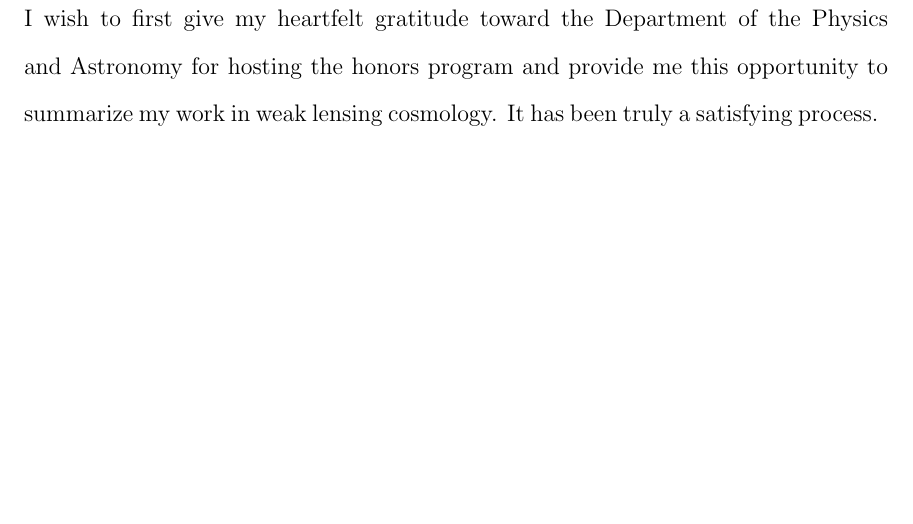
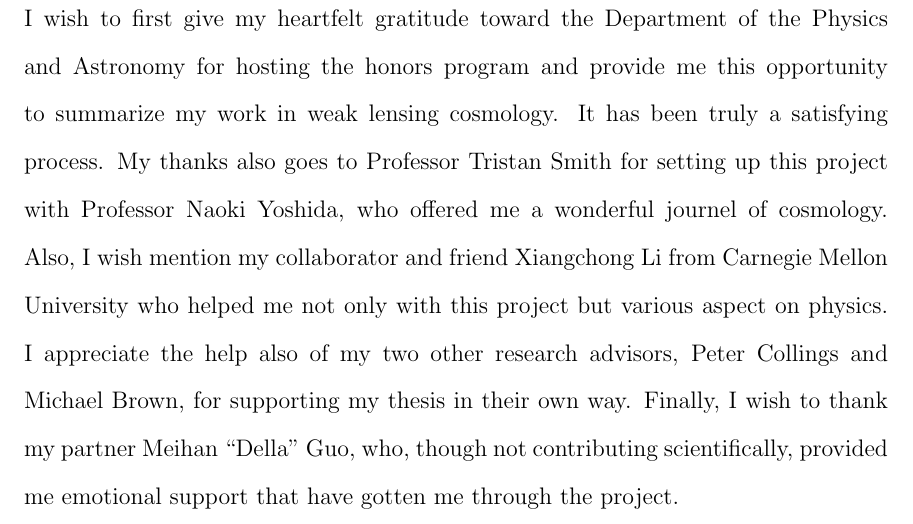
Before and after one commit to garyang3/SwarthmoreThesis, a LaTeX thesis (Thesis/thesis.tex, which reads Thesis/Chapters/acknow.tex): part of page 4 of 22, cut so that both start at the same text, the shorter picture padded with empty space. Compiled offline with pdfLaTeX; a LaTeX package or settings file that is missing is left out.

Commit message:
Changed acknow.tex

```diff
--- a/Thesis/Chapters/acknow.tex
+++ b/Thesis/Chapters/acknow.tex
@@ -1 +1,5 @@
 I wish to first give my heartfelt gratitude toward the Department of the Physics and Astronomy for hosting the honors program and provide me this opportunity to summarize my work in weak lensing cosmology. It has been truly a satisfying process.
+My thanks also goes to Professor Tristan Smith for setting up this project with Professor Naoki Yoshida, who offered me a wonderful journel of cosmology.
+Also, I wish mention my collaborator and friend Xiangchong Li from Carnegie Mellon University who helped me not only with this project but various aspect on physics.
+I appreciate the help also of my two other research advisors, Peter Collings and Michael Brown, for supporting my thesis in their own way.
+Finally, I wish to thank my partner Meihan ``Della'' Guo, who, though not contributing scientifically, provided me emotional support that have gotten me through the project.
```
Also changed, not shown: Thesis/thesis.pdf, 4 other files.
